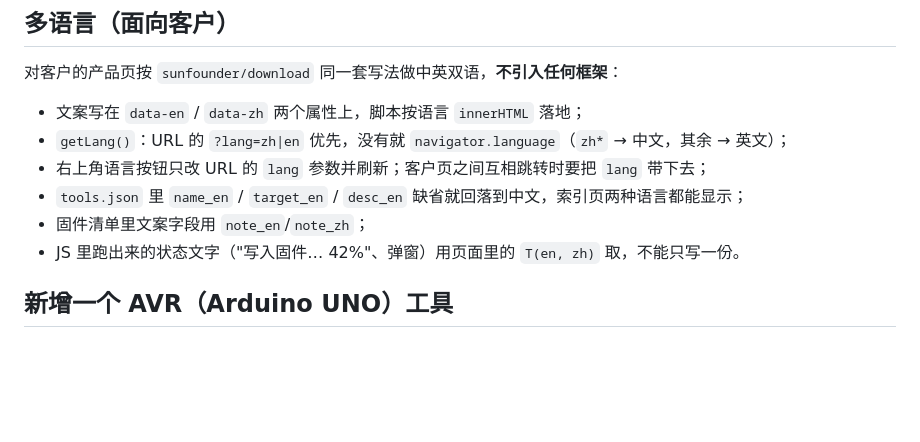
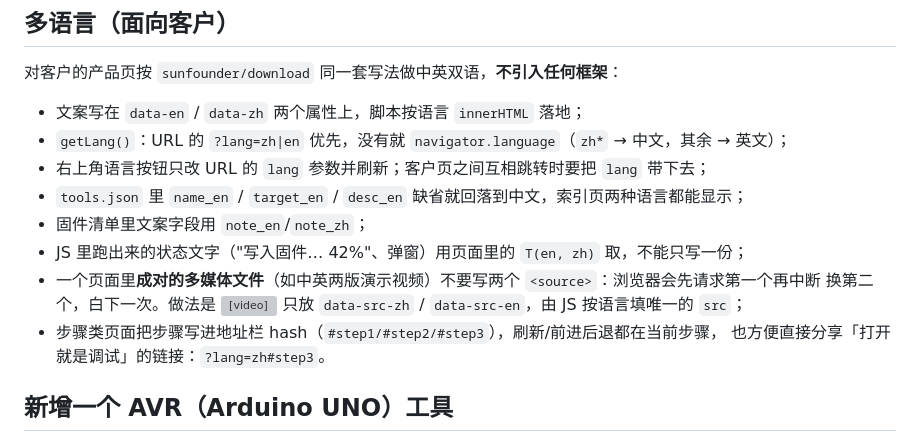
Before and after one commit to sunfounder/web-flasher, a Markdown page: README.md, the part around the change. Rendered like a GitHub page; blank space fills up the shorter version; grey boxes are pictures that could not be loaded.

Commit message:
docs: 记录「多语言成对媒体别写两个 source」和「步骤写 hash 可直达调试」两条约定

```diff
--- a/README.md
+++ b/README.md
@@ -72,7 +72,11 @@ esptool --chip esp32s3 merge_bin --flash_mode dio --flash_freq 80m --flash_size
 - 右上角语言按钮只改 URL 的 `lang` 参数并刷新；客户页之间互相跳转时要把 `lang` 带下去；
 - `tools.json` 里 `name_en` / `target_en` / `desc_en` 缺省就回落到中文，索引页两种语言都能显示；
 - 固件清单里文案字段用 `note_en`/`note_zh`；
-- JS 里跑出来的状态文字（"写入固件… 42%"、弹窗）用页面里的 `T(en, zh)` 取，不能只写一份。
+- JS 里跑出来的状态文字（"写入固件… 42%"、弹窗）用页面里的 `T(en, zh)` 取，不能只写一份；
+- 一个页面里**成对的多媒体文件**（如中英两版演示视频）不要写两个 `<source>`：浏览器会先请求第一个再中断
+  换第二个，白下一次。做法是 <video> 只放 `data-src-zh` / `data-src-en`，由 JS 按语言填唯一的 `src`；
+- 步骤类页面把步骤写进地址栏 hash（`#step1/#step2/#step3`），刷新/前进后退都在当前步骤，
+  也方便直接分享「打开就是调试」的链接：`?lang=zh#step3`。
 
 ## 新增一个 AVR（Arduino UNO）工具
 
```
